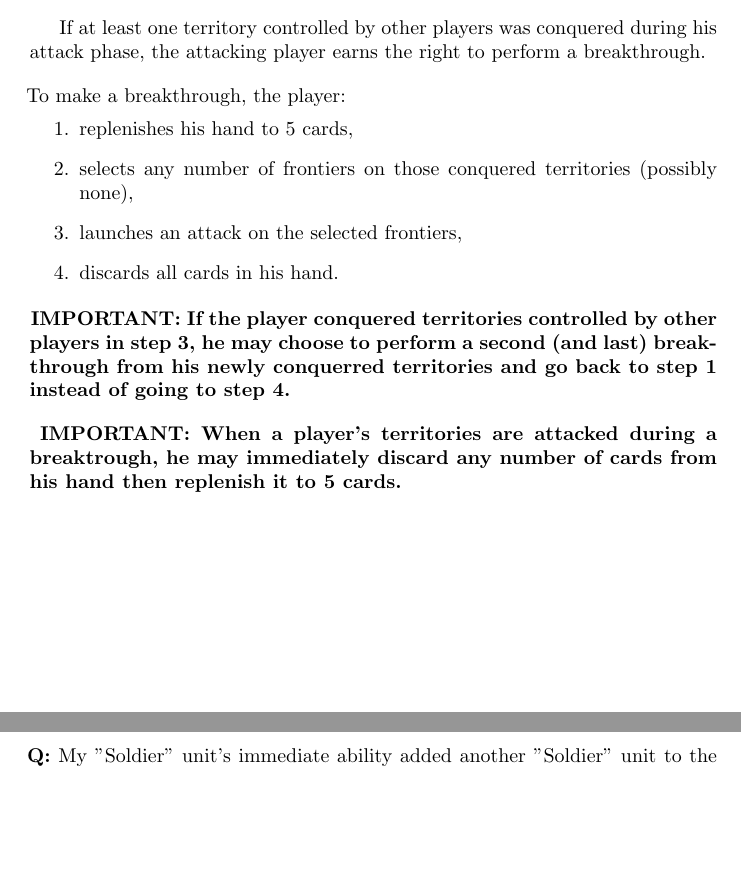
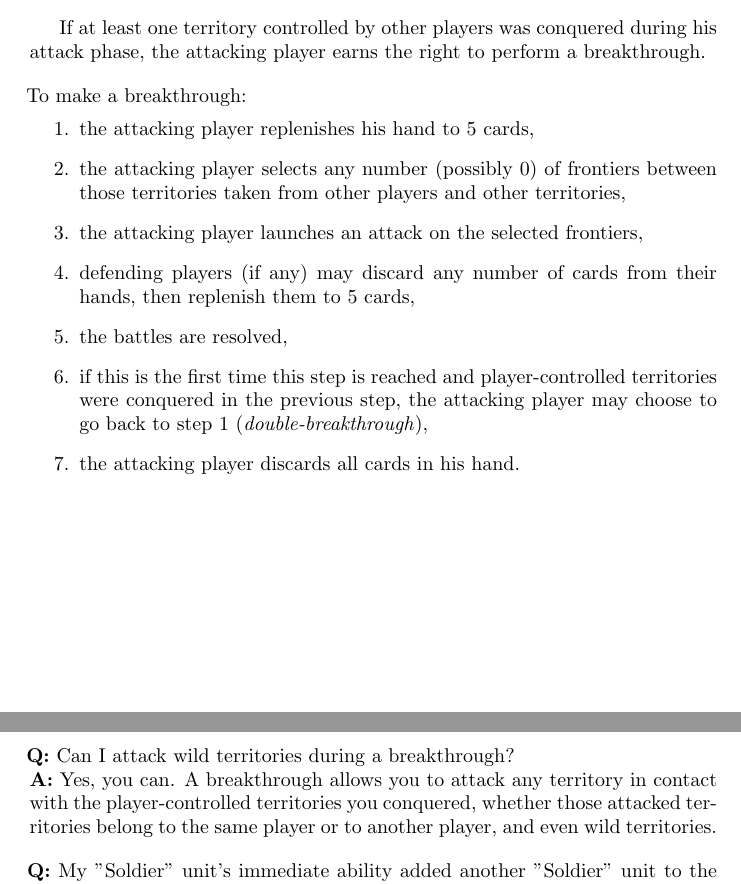
Before and after one commit to TimelessBeing/battle_for_eden, a LaTeX document (rules.tex): two parts of pages 8 and 12 of 12, joined at a grey line, cut so that both start at the same text, the shorter picture padded with empty space. Compiled offline with pdfLaTeX.

Commit message:
Clarifying breakthroughs

```diff
--- a/rules.tex
+++ b/rules.tex
@@ -361,29 +363,21 @@
     If at least one territory controlled by other players was conquered during his attack
     phase, the attacking player earns the right to perform a breakthrough.
 
-    \hspace{-2em} To make a breakthrough, the player:
+    \hspace{-2em} To make a breakthrough:
     \vspace{-1.3em}
     \begin{enumerate}
-        \item replenishes his hand to 5 cards,
-        \item selects any number of frontiers on those conquered territories
-        (possibly none),
-        \item launches an attack on the selected frontiers,
-        \item discards all cards in his hand.
+        \item the attacking player replenishes his hand to 5 cards,
+        \item the attacking player selects any number (possibly 0) of frontiers
+        between those territories taken from other players and other territories,
+        \item the attacking player launches an attack on the selected frontiers,
+        \item defending players (if any) may discard any number of cards from their hands,
+        then replenish them to 5 cards,
+        \item the battles are resolved,
+        \item if this is the first time this step is reached and player-controlled
+        territories were conquered in the previous step, the attacking player may choose
+        to go back to step 1 (\textit{double-breakthrough}),
+        \item the attacking player discards all cards in his hand.
     \end{enumerate}
-
-    \vspace{-0.7em}
-    \hspace{-2em} \textbf{
-    IMPORTANT: If the player conquered territories controlled by other players in step 3,
-    he may choose to perform a second
-    (and last) breakthrough from his newly conquerred territories and go back
-    to step 1 instead of going to step 4.
-    }
-
-    \hspace{-2em} \textbf{
-    IMPORTANT: When a player's territories are attacked during a breaktrough,
-    he may immediately discard any number of cards from his hand then replenish
-    it to 5 cards.
-    }
 
 
 \newpage
@@ -547,6 +541,13 @@
 \section{Frequently Asked Questions}
 
     \hspace{-2em}
+    \textbf{Q:} Can I attack wild territories during a breakthrough?
+    \newline
+    \textbf{A:} Yes, you can. A breakthrough allows you to attack any territory in contact
+    with the player-controlled territories you conquered, whether those attacked
+    territories belong to the same player or to another player, and even wild territories.
+
+    \hspace{-2em}
     \textbf{Q:} My "Soldier" unit's immediate ability added another "Soldier"
     unit to the front. Can I trigger that unit's immediate ability?
     \newline
```
Also changed, not shown: rules.tex (4 more changed lines).
